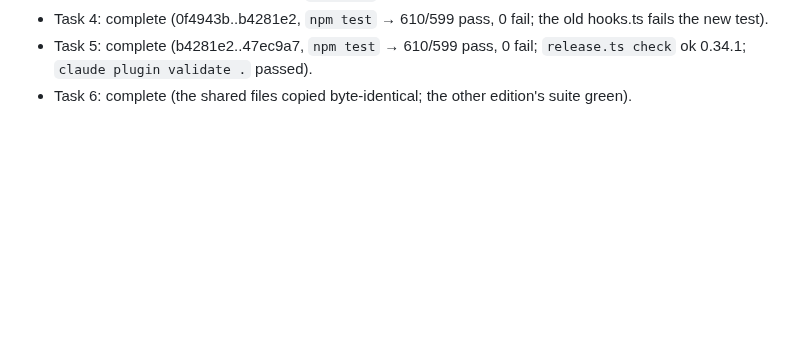
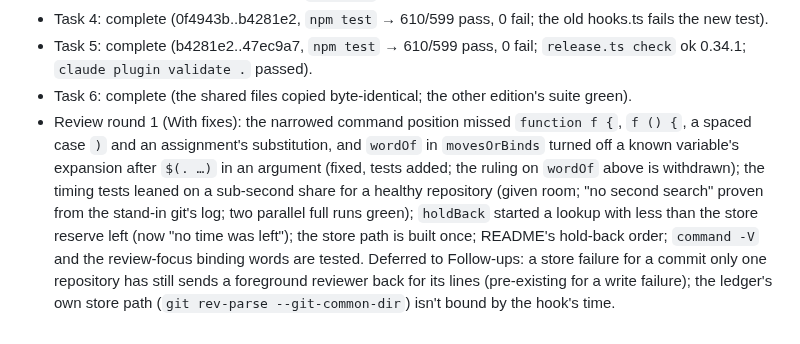
Before and after one commit to rkaliev/eng-kit, a Markdown page: docs/tasks/2026-11-03-workspace-gates-followups.md, the part around the change. Rendered like a GitHub page; blank space fills up the shorter version.

Commit message:
docs(tasks): workspace gates follow-ups review round 1

```diff
--- a/docs/tasks/2026-11-03-workspace-gates-followups.md
+++ b/docs/tasks/2026-11-03-workspace-gates-followups.md
@@ -228,3 +228,4 @@ Patch release 0.34.1 in both editions. Rollback: install 0.34.0.
 - Task 4: complete (0f4943b..b4281e2, `npm test` → 610/599 pass, 0 fail; the old hooks.ts fails the new test).
 - Task 5: complete (b4281e2..47ec9a7, `npm test` → 610/599 pass, 0 fail; `release.ts check` ok 0.34.1; `claude plugin validate .` passed).
 - Task 6: complete (the shared files copied byte-identical; the other edition's suite green).
+- Review round 1 (With fixes): the narrowed command position missed `function f {`, `f () {`, a spaced case `)` and an assignment's substitution, and `wordOf` in `movesOrBinds` turned off a known variable's expansion after `$(. …)` in an argument (fixed, tests added; the ruling on `wordOf` above is withdrawn); the timing tests leaned on a sub-second share for a healthy repository (given room; "no second search" proven from the stand-in git's log; two parallel full runs green); `holdBack` started a lookup with less than the store reserve left (now "no time was left"); the store path is built once; README's hold-back order; `command -V` and the review-focus binding words are tested. Deferred to Follow-ups: a store failure for a commit only one repository has still sends a foreground reviewer back for its lines (pre-existing for a write failure); the ledger's own store path (`git rev-parse --git-common-dir`) isn't bound by the hook's time.
```
